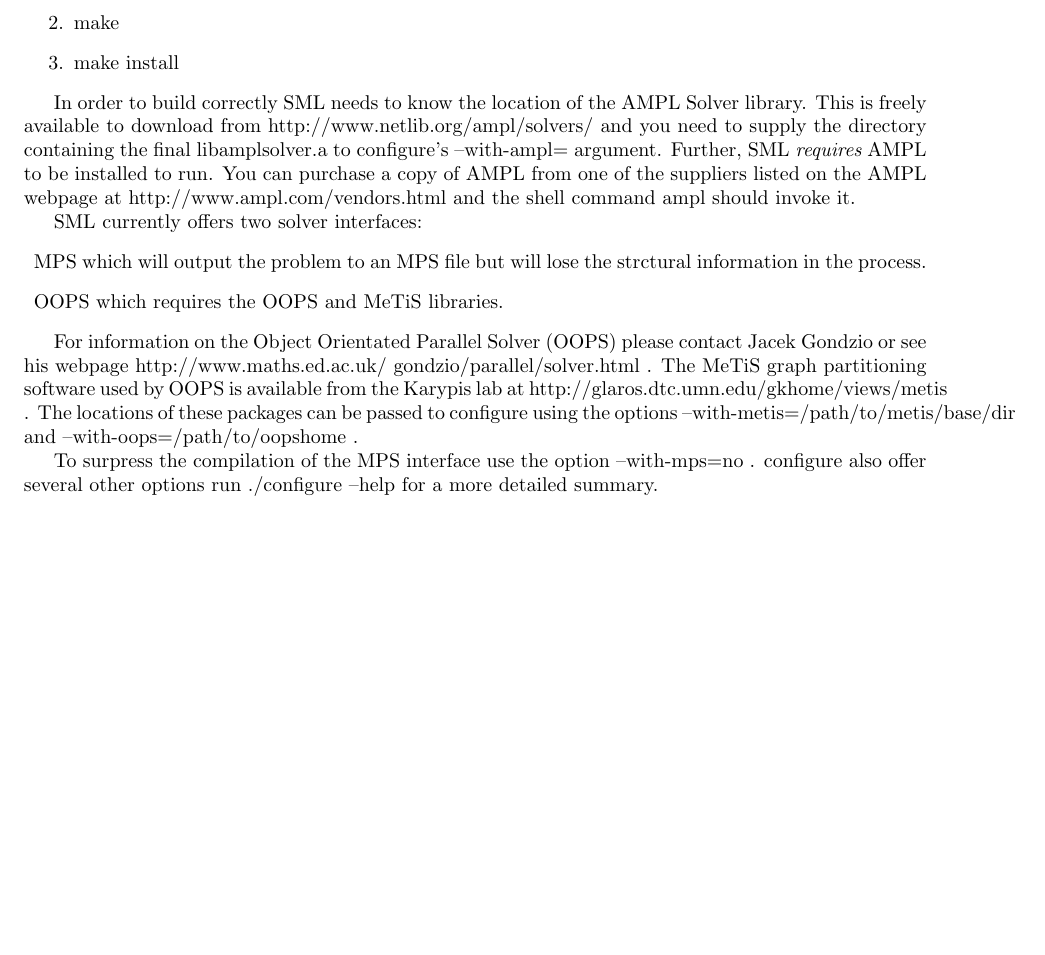
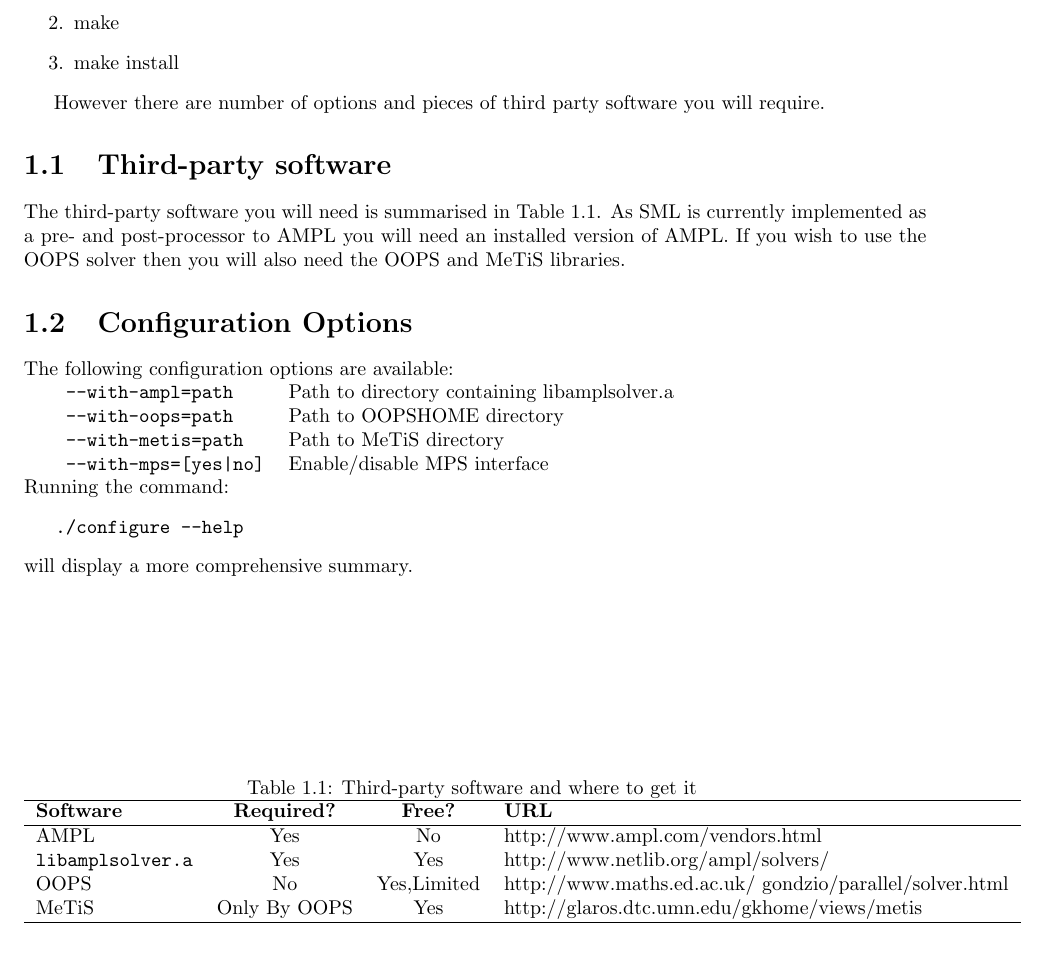
Before and after one commit to mcol/sml, a LaTeX book (doc/userguide.tex): part of page 3 of 17, cut so that both start at the same text. Compiled offline with pdfLaTeX.

Commit message:
make installation page much nicer

```diff
--- a/doc/userguide.tex
+++ b/doc/userguide.tex
@@ -1,6 +1,7 @@
 \documentclass[10pt,a4paper]{book}
 
-\usepackage{colordvi,epsfig,amsmath,xspace,fancyvrb,wrapfig}
+\usepackage{colordvi,amsmath,xspace,fancyvrb,wrapfig}
+\usepackage{pgf}
 \usepackage{fullpage}
 
 \newcommand{\ie}{i.e.\@\xspace}
@@ -56,30 +57,48 @@
    \item make install
 \end{enumerate}
 
-In order to build correctly SML needs to know the location of the AMPL Solver
-library. This is freely available to download from
-http://www.netlib.org/ampl/solvers/ and you need to supply the directory
-containing the final libamplsolver.a to configure's --with-ampl= argument.
-Further, SML {\it requires} AMPL to be installed to run. You can purchase a
-copy of AMPL from one of the suppliers listed on the AMPL webpage at
-http://www.ampl.com/vendors.html and the shell command ampl should invoke it.
+However there are number of options and pieces of third party software you will
+require.
 
-SML currently offers two solver interfaces:
-\begin{description}
-   \item{MPS} which will output the problem to an MPS file but will
-      lose the strctural information in the process.
-   \item{OOPS} which requires the OOPS and MeTiS libraries.
-\end{description}
+\section{Third-party software}
 
-For information on the Object Orientated Parallel Solver (OOPS) please
-contact Jacek Gondzio or see his webpage http://www.maths.ed.ac.uk/~gondzio/parallel/solver.html . The MeTiS graph partitioning software used by OOPS is
-available from the Karypis lab at http://glaros.dtc.umn.edu/gkhome/views/metis .
- The locations of these packages can be passed to configure using the options
- --with-metis=/path/to/metis/base/dir and --with-oops=/path/to/oopshome .
+\begin{table}
+   \caption{ \label{Third-party urls}
+      Third-party software and where to get it
+   }
+   \begin{tabular}{lccl}
+      \hline
+      \bf Software & \bf Required? & \bf Free? & \bf URL \\
+      \hline
+      AMPL         & Yes           & No        & http://www.ampl.com/vendors.html \\
+      {\tt libamplsolver.a} & Yes & Yes & http://www.netlib.org/ampl/solvers/ \\
+      OOPS         & No            & Yes,Limited & http://www.maths.ed.ac.uk/~gondzio/parallel/solver.html \\
+      MeTiS        & Only By OOPS  & Yes       & http://glaros.dtc.umn.edu/gkhome/views/metis \\
+      \hline
+   \end{tabular}
+\end{table}
 
- To surpress the compilation of the MPS interface use the option --with-mps=no .
- configure also offer several other options run ./configure --help for a
- more detailed summary.
+The third-party software you will need is summarised in
+Table~\ref{Third-party urls}. As SML is currently implemented as a pre- and
+post-processor to AMPL you will need an installed version of AMPL. If you wish
+to use the OOPS solver then you will also need the OOPS and MeTiS libraries.
+
+\section{Configuration Options}
+
+The following configuration options are available:
+
+\begin{tabular}{ll}
+   \tt --with-ampl=path & Path to directory containing libamplsolver.a \\
+   \tt --with-oops=path & Path to OOPSHOME directory \\
+   \tt --with-metis=path & Path to MeTiS directory \\
+   \tt --with-mps=[yes|no] & Enable/disable MPS interface
+\end{tabular}
+
+\noindent Running the command:
+\begin{verbatim}
+   ./configure --help
+\end{verbatim}
+will display a more comprehensive summary.
 
 %%%%%%%%%%%%%%%%%%%%%%%%%%%%%%%%%%%%%%%%%%%%%%%%%%%%%%%%%%%%%%%%%%%%%%%%%%%%
 \chapter{Structured Problems}
```
Also changed, not shown: doc/userguide.tex (13 more changed lines).
